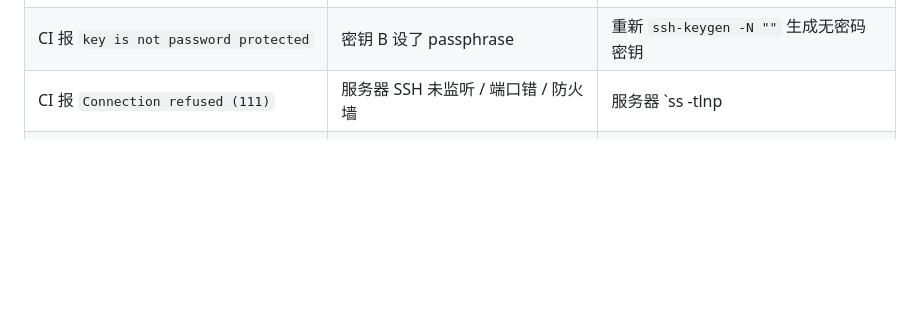
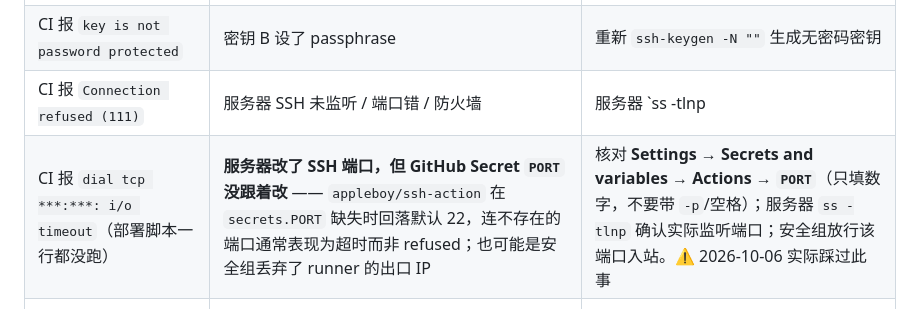
Before and after one commit to Run-os/znhd-service, a Markdown page: .github/workflows/SSH_KEYS_NOTE.md, the part around the change. Rendered like a GitHub page; blank space fills up the shorter version.

```diff
--- a/.github/workflows/SSH_KEYS_NOTE.md
+++ b/.github/workflows/SSH_KEYS_NOTE.md
@@ -130,6 +130,7 @@ ssh -i /root/.ssh/ci-deploy root@127.0.0.1
 | `Permission denied (publickey)` 拉代码失败 | 密钥 A 公钥未正确粘贴 / 权限错 | 重查 Deploy key；确认 `.ssh` 700、私钥 600 |
 | CI 报 `key is not password protected` | 密钥 B 设了 passphrase | 重新 `ssh-keygen -N ""` 生成无密码密钥 |
 | CI 报 `Connection refused (111)` | 服务器 SSH 未监听 / 端口错 / 防火墙 | 服务器 `ss -tlnp | grep :22`；查安全组入站规则 |
+| CI 报 `dial tcp ***:***: i/o timeout`（部署脚本一行都没跑） | **服务器改了 SSH 端口，但 GitHub Secret `PORT` 没跟着改** —— `appleboy/ssh-action` 在 `secrets.PORT` 缺失时回落默认 22，连不存在的端口通常表现为超时而非 refused；也可能是安全组丢弃了 runner 的出口 IP | 核对 **Settings → Secrets and variables → Actions → `PORT`**（只填数字，不要带 `-p`/空格）；服务器 `ss -tlnp` 确认实际监听端口；安全组放行该端口入站。⚠️ 2026-10-06 实际踩过此事 |
 | `Host key verification failed` | 服务器未写入 known_hosts | 重跑 `ssh-keyscan` 追加 |
 | CI 能登录但 `git pull` 无权限 | 密钥 A 是部署钥但仓库地址用了 HTTPS | 统一用 SSH 地址 `git@...` |
 
```
Also changed, not shown: .workbuddy/memory/2026-10-06.md (+29 -0 lines).
